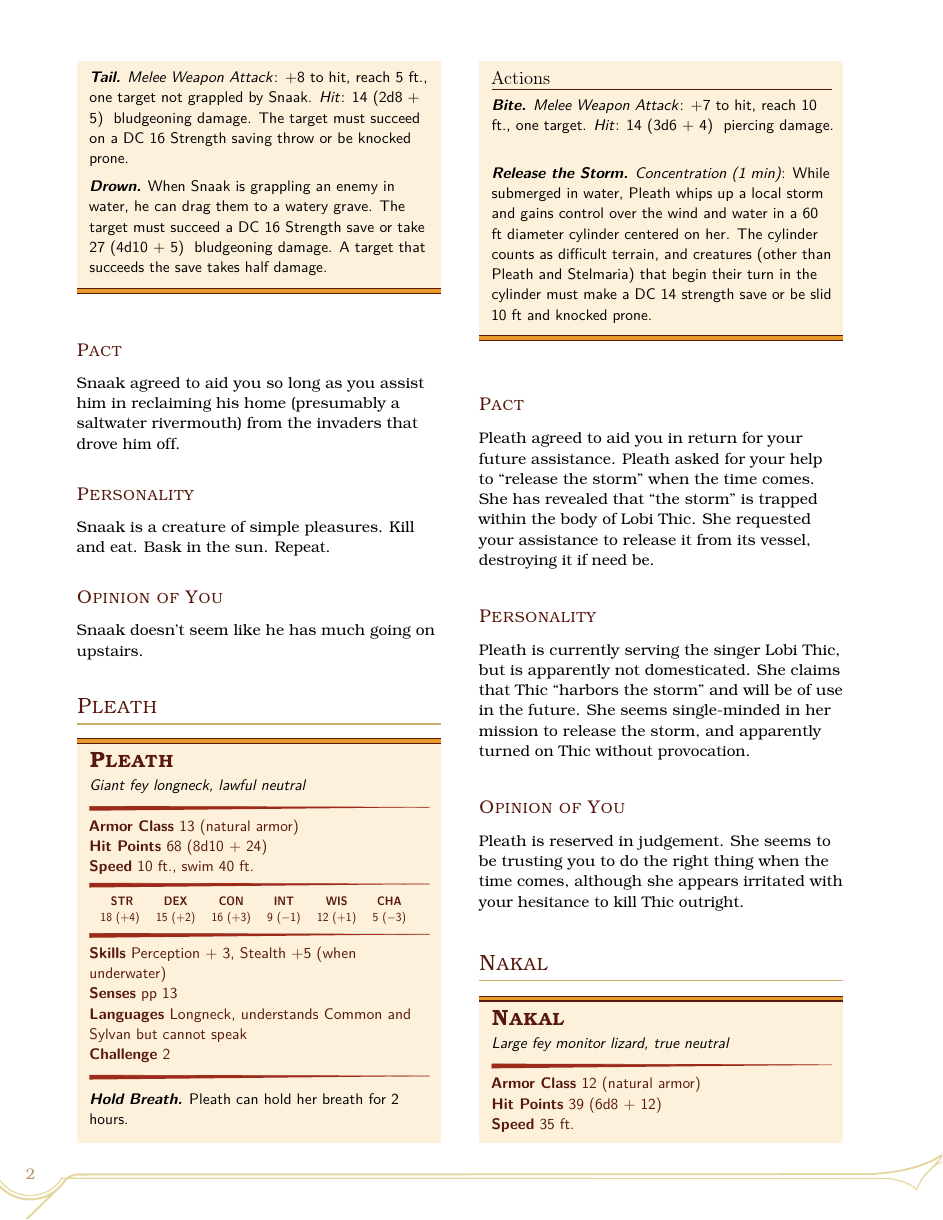
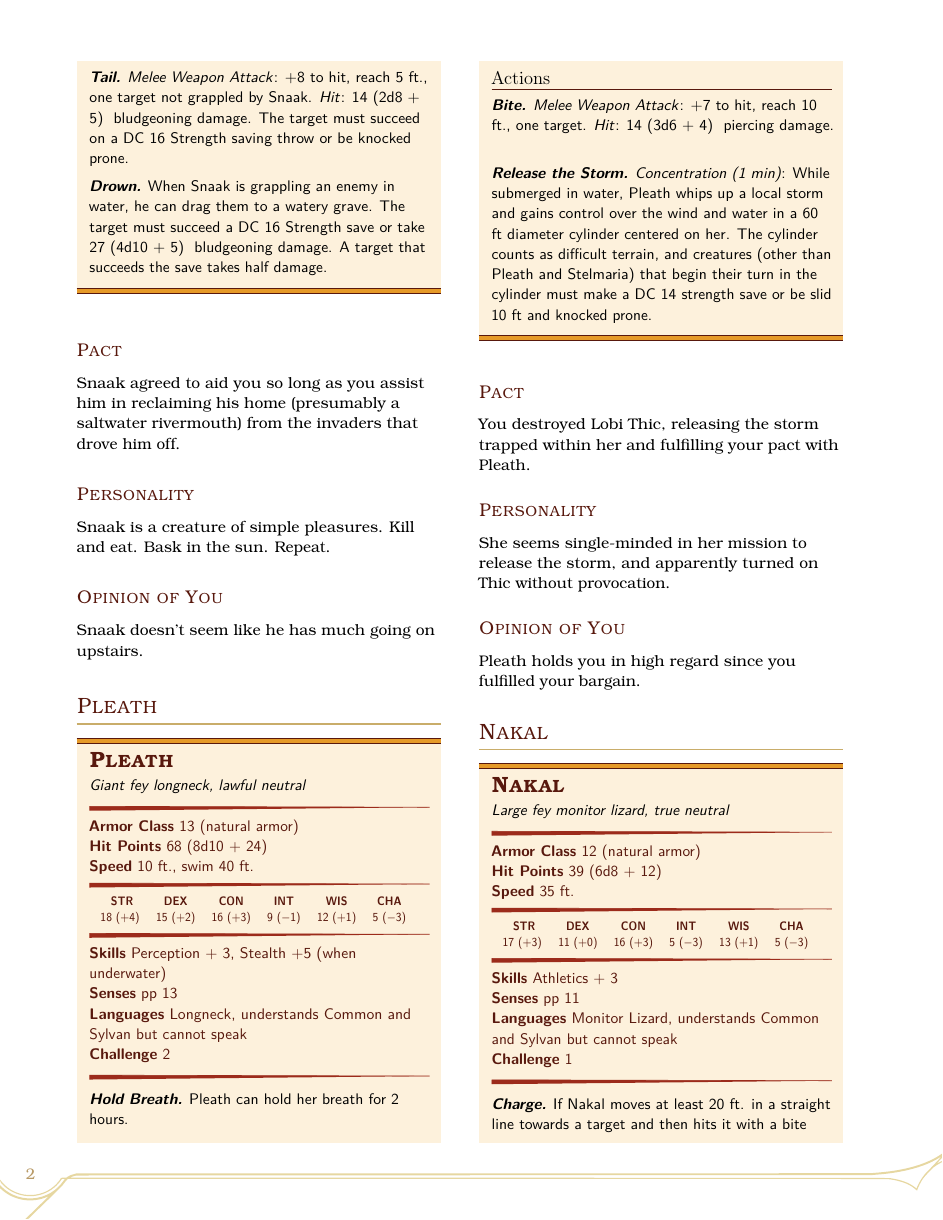
Before and after one commit to bwpriest/dnd-homebrew, a LaTeX book (stelmarias-bestiary/stelmarias-bestiary.tex): page 2 of 4 before the commit and page 2 of 3 after it. Compiled offline with pdfLaTeX.

Commit message:
Updated Pleath's pact and nerfed Chippah because goddamn.

```diff
--- a/stelmarias-bestiary/stelmarias-bestiary.tex
+++ b/stelmarias-bestiary/stelmarias-bestiary.tex
@@ -260,19 +260,13 @@ Snaak doesn't seem like he has much going on upstairs.
 \end{monsterbox}
 
 \subsubsection{Pact}
-Pleath agreed to aid you in return for your future assistance.
-Pleath asked for your help to ``release the storm'' when the time comes.
-She has revealed that ``the storm'' is trapped within the body of Lobi Thic.
-She requested your assistance to release it from its vessel, destroying it if need be.
+You destroyed Lobi Thic, releasing the storm trapped within her and fulfilling your pact with Pleath.
 
 \subsubsection{Personality}
-Pleath is currently serving the singer Lobi Thic, but is apparently not domesticated.
-She claims that Thic ``harbors the storm'' and will be of use in the future.
 She seems single-minded in her mission to release the storm, and apparently turned on Thic without provocation.
 
 \subsubsection{Opinion of You}
-Pleath is reserved in judgement.
-She seems to be trusting you to do the right thing when the time comes, although she appears irritated with your hesitance to kill Thic outright.
+Pleath holds you in high regard since you fulfilled your bargain.
 
 
 \subsection{ Nakal}
```
Also changed, not shown: stelmarias-bestiary/stelmarias-bestiary.pdf, stelmarias-bestiary/stelmarias-bestiary.tex (16 more changed lines).
